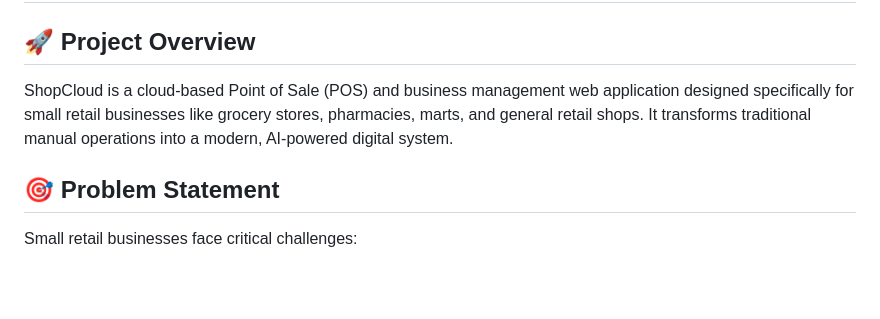
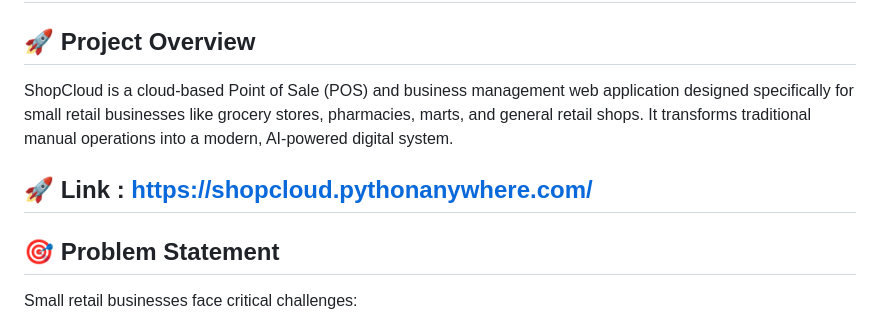
Before and after one commit to Waqas-110/shopcloud-ai-business-platform, a Markdown page: README.md, the part around the change. GitHub-like rendering; blank space fills up the shorter version.

Commit message:
Add project link to README
Added project link to the README.

```diff
--- a/README.md
+++ b/README.md
@@ -4,6 +4,7 @@
 
 ShopCloud is a cloud-based Point of Sale (POS) and business management web application designed specifically for small retail businesses like grocery stores, pharmacies, marts, and general retail shops. It transforms traditional manual operations into a modern, AI-powered digital system.
 
+## 🚀 Link : https://shopcloud.pythonanywhere.com/
 ## 🎯 Problem Statement
 
 Small retail businesses face critical challenges:
```
